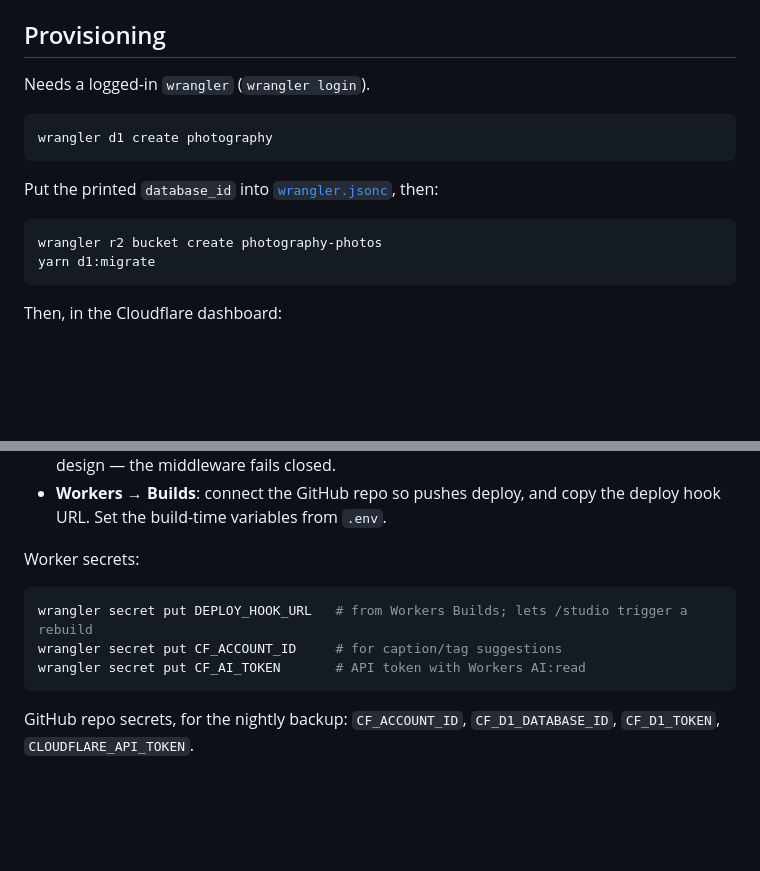
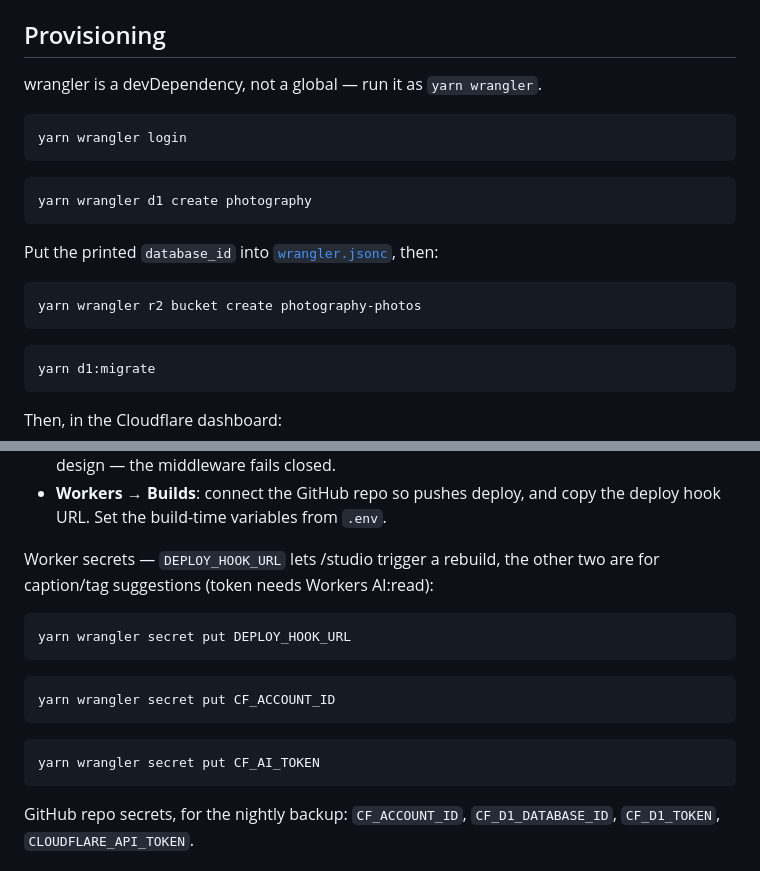
Before and after one commit to chrisbendel/photography, a Markdown page: README.md, 2 parts joined by grey strips. GitHub-like rendering; blank space fills up the shorter version.

Commit message:
Fix wrangler invocations in README
wrangler is a devDependency, so bare `wrangler` isn't on PATH outside of
package scripts.

Co-Authored-By: Claude Opus 5 <noreply@anthropic.com>

````diff
--- a/README.md
+++ b/README.md
@@ -58,16 +58,23 @@ loader in `src/content.config.ts` back to a `glob()` loader.
 
 ## Provisioning
 
-Needs a logged-in `wrangler` (`wrangler login`).
+wrangler is a devDependency, not a global — run it as `yarn wrangler`.
 
 ```bash
-wrangler d1 create photography
+yarn wrangler login
+```
+
+```bash
+yarn wrangler d1 create photography
 ```
 
 Put the printed `database_id` into [`wrangler.jsonc`](./wrangler.jsonc), then:
 
 ```bash
-wrangler r2 bucket create photography-photos
+yarn wrangler r2 bucket create photography-photos
+```
+
+```bash
 yarn d1:migrate
 ```
 
@@ -84,12 +91,19 @@ Then, in the Cloudflare dashboard:
 - **Workers → Builds**: connect the GitHub repo so pushes deploy, and copy the
   deploy hook URL. Set the build-time variables from `.env`.
 
-Worker secrets:
+Worker secrets — `DEPLOY_HOOK_URL` lets /studio trigger a rebuild, the other two
+are for caption/tag suggestions (token needs Workers AI:read):
 
 ```bash
-wrangler secret put DEPLOY_HOOK_URL   # from Workers Builds; lets /studio trigger a rebuild
-wrangler secret put CF_ACCOUNT_ID     # for caption/tag suggestions
-wrangler secret put CF_AI_TOKEN       # API token with Workers AI:read
+yarn wrangler secret put DEPLOY_HOOK_URL
+```
+
+```bash
+yarn wrangler secret put CF_ACCOUNT_ID
+```
+
+```bash
+yarn wrangler secret put CF_AI_TOKEN
 ```
 
 GitHub repo secrets, for the nightly backup: `CF_ACCOUNT_ID`,
````
